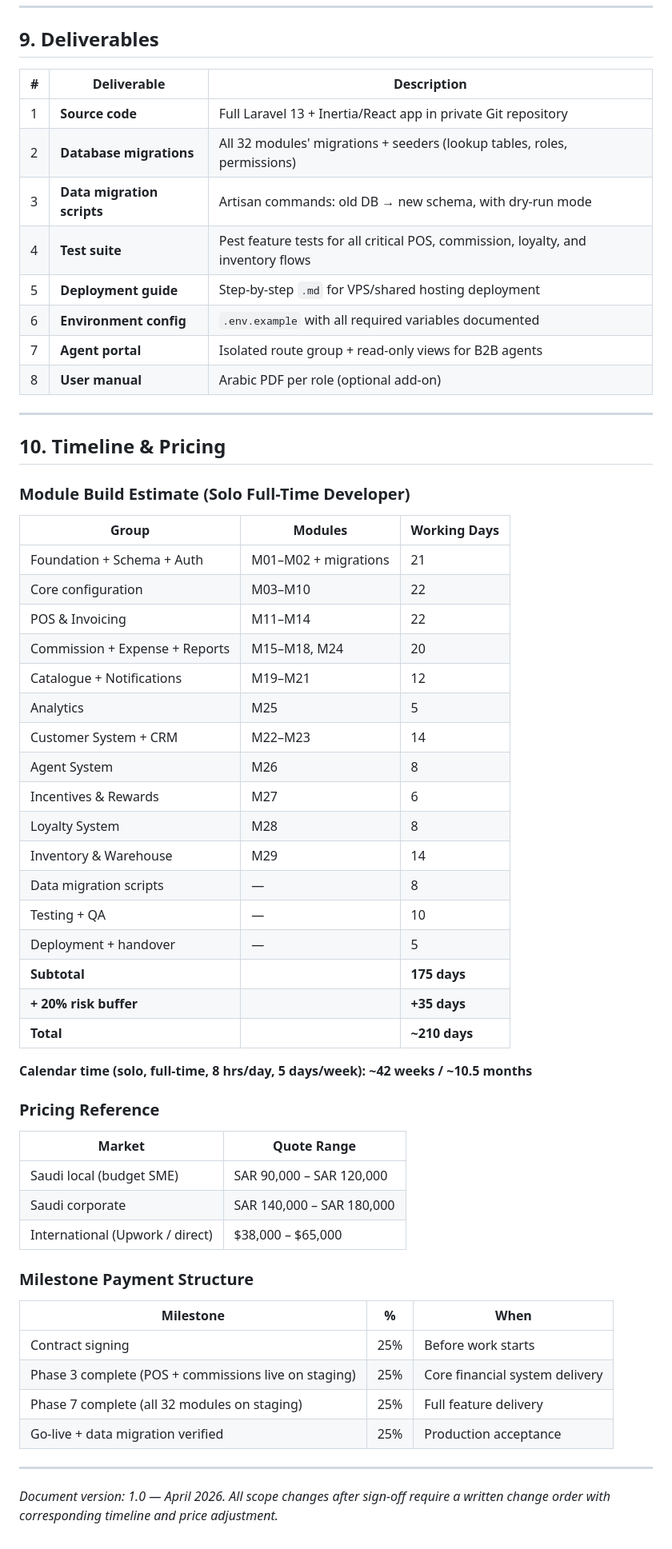
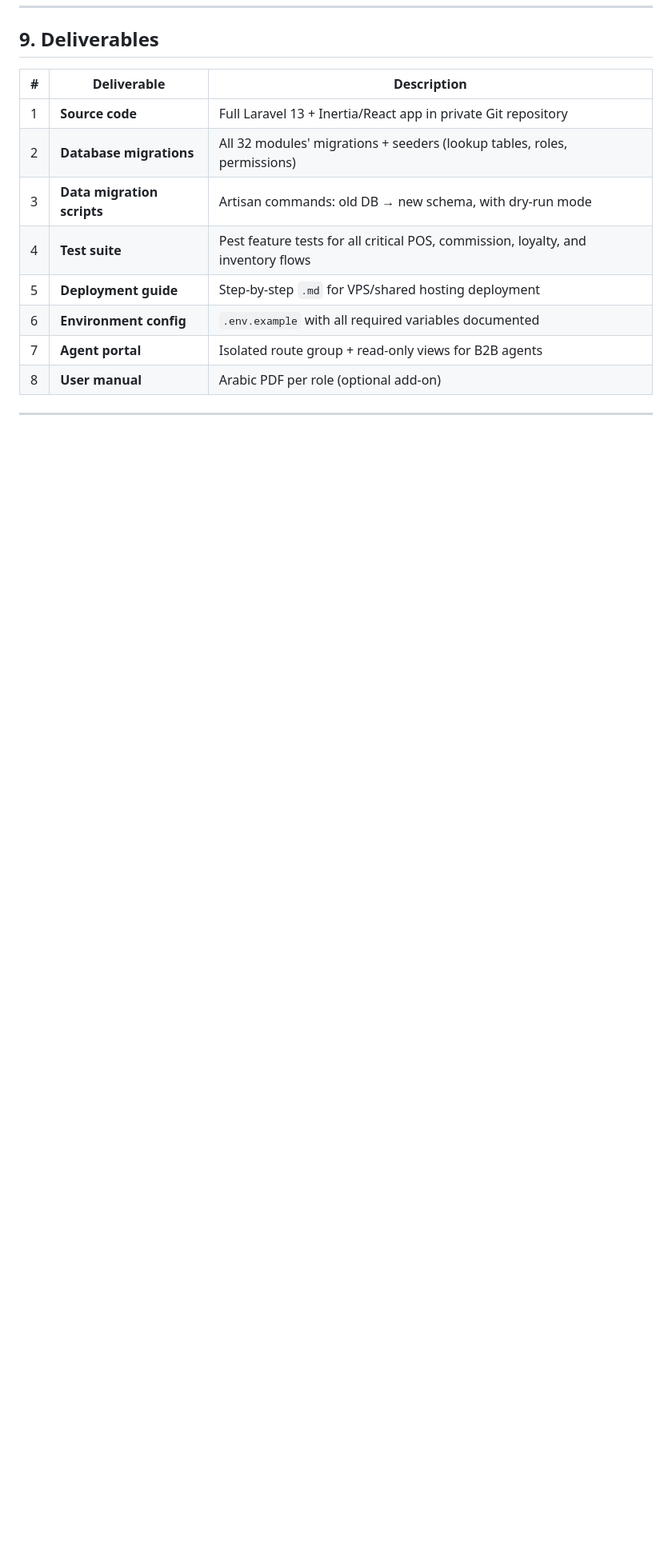
Before and after one commit to ahmedachora10/printcenters.com, a Markdown page: README.md, the part around the change. Shown at 80% size. GitHub-like rendering; blank space fills up the shorter version.

Commit message:
Remove timeline and pricing section from README
Removed timeline and pricing details from the README.

```diff
--- a/README.md
+++ b/README.md
@@ -822,50 +822,3 @@ stock_reconciliation_lines (reconciliation_id, product_id, system_qty, physical_
 | 8 | **User manual** | Arabic PDF per role (optional add-on) |
 
 ---
-
-## 10. Timeline & Pricing
-
-### Module Build Estimate (Solo Full-Time Developer)
-
-| Group | Modules | Working Days |
-|-------|---------|-------------|
-| Foundation + Schema + Auth | M01–M02 + migrations | 21 |
-| Core configuration | M03–M10 | 22 |
-| POS & Invoicing | M11–M14 | 22 |
-| Commission + Expense + Reports | M15–M18, M24 | 20 |
-| Catalogue + Notifications | M19–M21 | 12 |
-| Analytics | M25 | 5 |
-| Customer System + CRM | M22–M23 | 14 |
-| Agent System | M26 | 8 |
-| Incentives & Rewards | M27 | 6 |
-| Loyalty System | M28 | 8 |
-| Inventory & Warehouse | M29 | 14 |
-| Data migration scripts | — | 8 |
-| Testing + QA | — | 10 |
-| Deployment + handover | — | 5 |
-| **Subtotal** | | **175 days** |
-| **+ 20% risk buffer** | | **+35 days** |
-| **Total** | | **~210 days** |
-
-**Calendar time (solo, full-time, 8 hrs/day, 5 days/week): ~42 weeks / ~10.5 months**
-
-### Pricing Reference
-
-| Market | Quote Range |
-|--------|------------|
-| Saudi local (budget SME) | SAR 90,000 – SAR 120,000 |
-| Saudi corporate | SAR 140,000 – SAR 180,000 |
-| International (Upwork / direct) | $38,000 – $65,000 |
-
-### Milestone Payment Structure
-
-| Milestone | % | When |
-|-----------|---|------|
-| Contract signing | 25% | Before work starts |
-| Phase 3 complete (POS + commissions live on staging) | 25% | Core financial system delivery |
-| Phase 7 complete (all 32 modules on staging) | 25% | Full feature delivery |
-| Go-live + data migration verified | 25% | Production acceptance |
-
----
-
-*Document version: 1.0 — April 2026. All scope changes after sign-off require a written change order with corresponding timeline and price adjustment.*
```
